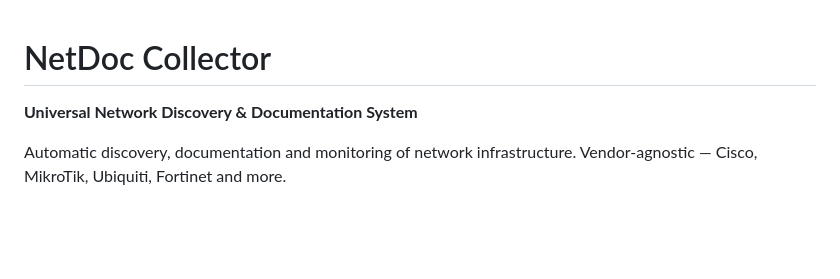
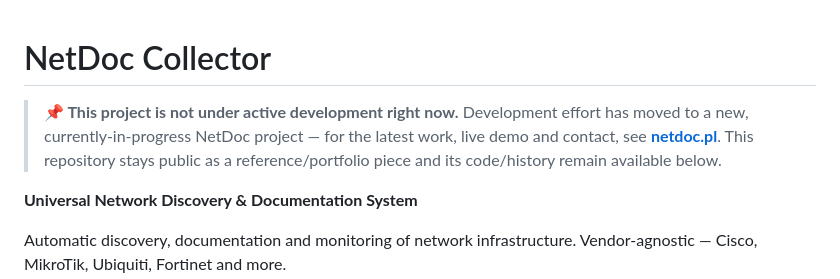
Before and after one commit to NetPlusRS/netdoc, a Markdown page: README.md, the part around the change. Rendered like a GitHub page; blank space fills up the shorter version.

Commit message:
docs: mark project as not actively developed, point to netdoc.pl

```diff
--- a/README.md
+++ b/README.md
@@ -1,4 +1,9 @@
 # NetDoc Collector
+
+> **📌 This project is not under active development right now.** Development effort has moved to
+> a new, currently-in-progress NetDoc project — for the latest work, live demo and contact, see
+> **[netdoc.pl](https://netdoc.pl)**. This repository stays public as a reference/portfolio piece
+> and its code/history remain available below.
 
 **Universal Network Discovery & Documentation System**
 
```
